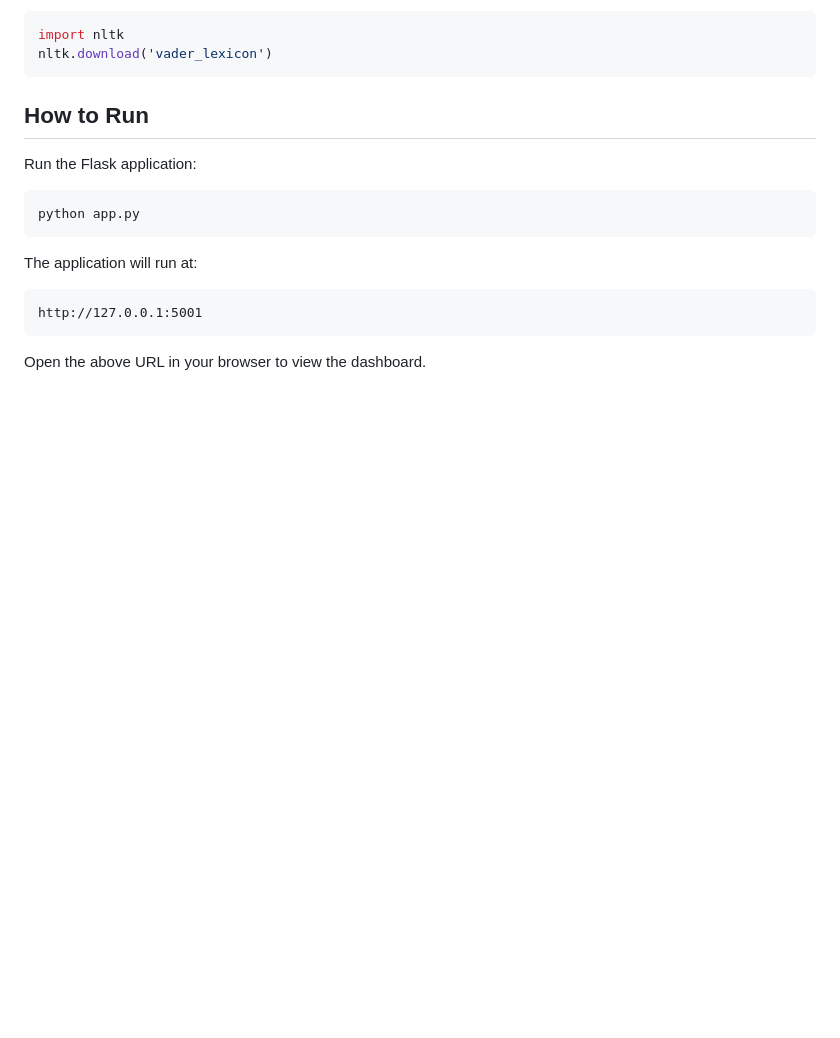
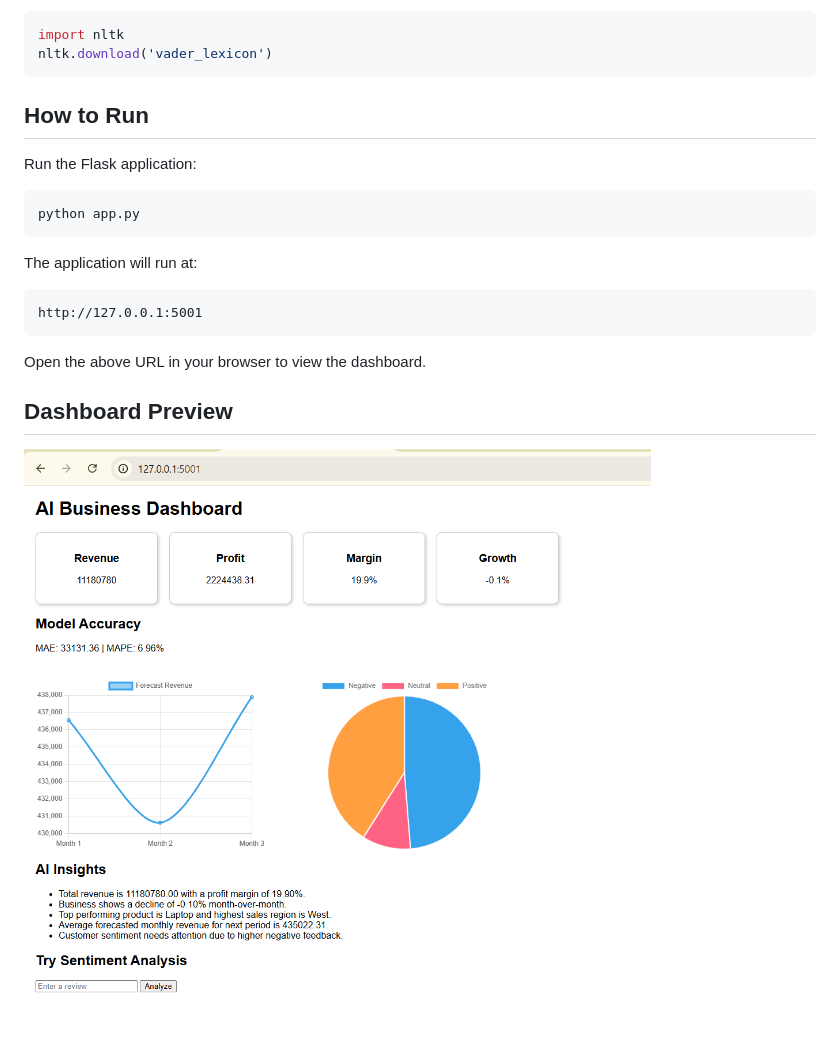
Before and after one commit to gongatisravanireddy/AI-Business-Dashboard-Forecasting-NLP, a Markdown page: README.md, the part around the change. Drawn GitHub-style; blank space fills up the shorter version.

````diff
--- a/README.md
+++ b/README.md
@@ -263,3 +263,7 @@ http://127.0.0.1:5001
 ```
 
 Open the above URL in your browser to view the dashboard.
+
+## Dashboard Preview
+
+![AI Business Dashboard](screenshots/dashboard.png)
````
